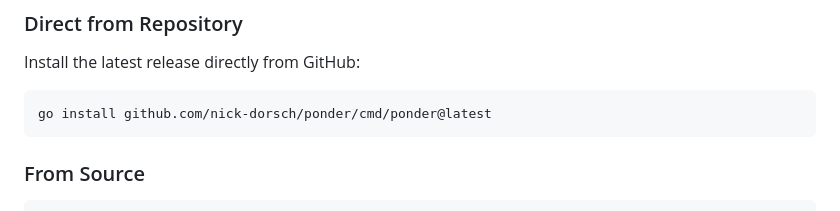
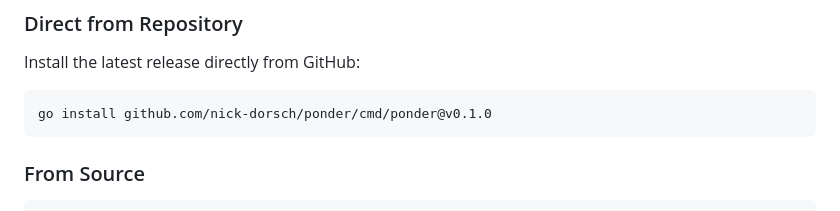
Before and after one commit to nick-dorsch/ponder, a Markdown page: README.md, the part around the change. Drawn GitHub-style.

Commit message:
docs: update install instructions to use v0.1.0 tag

````diff
--- a/README.md
+++ b/README.md
@@ -38,7 +38,7 @@ Ponder is a lightweight, SQLite-based task management system designed for AI age
 Install the latest release directly from GitHub:
 
 ```bash
-go install github.com/nick-dorsch/ponder/cmd/ponder@latest
+go install github.com/nick-dorsch/ponder/cmd/ponder@v0.1.0
 ```
 
 ### From Source
````
